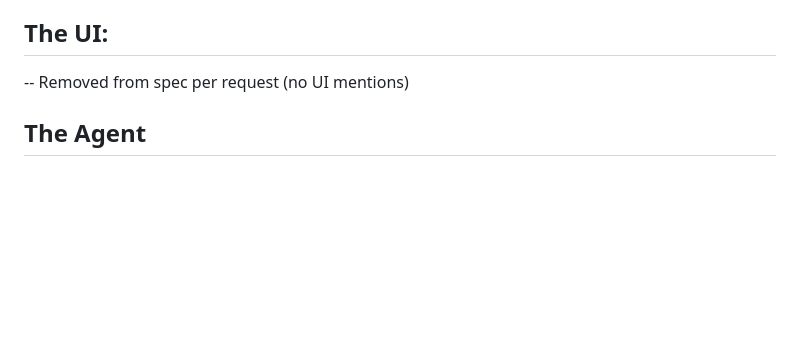
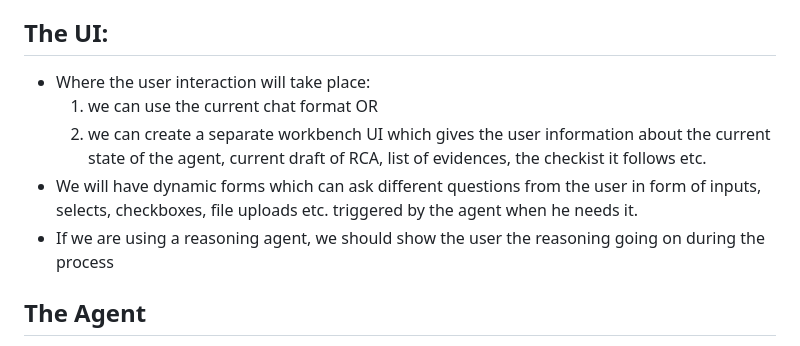
Before and after one commit to flajos/rca-agent-prototype, a Markdown page: spec.md, the part around the change. GitHub-like rendering; blank space fills up the shorter version.

```diff
--- a/spec.md
+++ b/spec.md
@@ -36,7 +36,11 @@ generation, but first we focus on the basic agent and add this feature after tha
 - ERP integration
 
 ## The UI:
--- Removed from spec per request (no UI mentions)
+- Where the user interaction will take place:
+    1. we can use the current chat format OR
+    2. we can create a separate workbench UI which gives the user information about the current state of the agent, current draft of RCA, list of evidences, the checkist it follows etc.
+- We will have dynamic forms which can ask different questions from the user in form of inputs, selects, checkboxes, file uploads etc. triggered by the agent when he needs it.
+- If we are using a reasoning agent, we should show the user the reasoning going on during the process
 
 ## The Agent
 - Proposal is a single-agent ReAct pattern for start: the agent reasoning and actions (tool use) to reach an answer. It checks at every turn if he reached the defined goal, if not it reasons about what action to take
```
Also changed, not shown: README.md (+6 -2 lines), docs/images/image.png (added).
